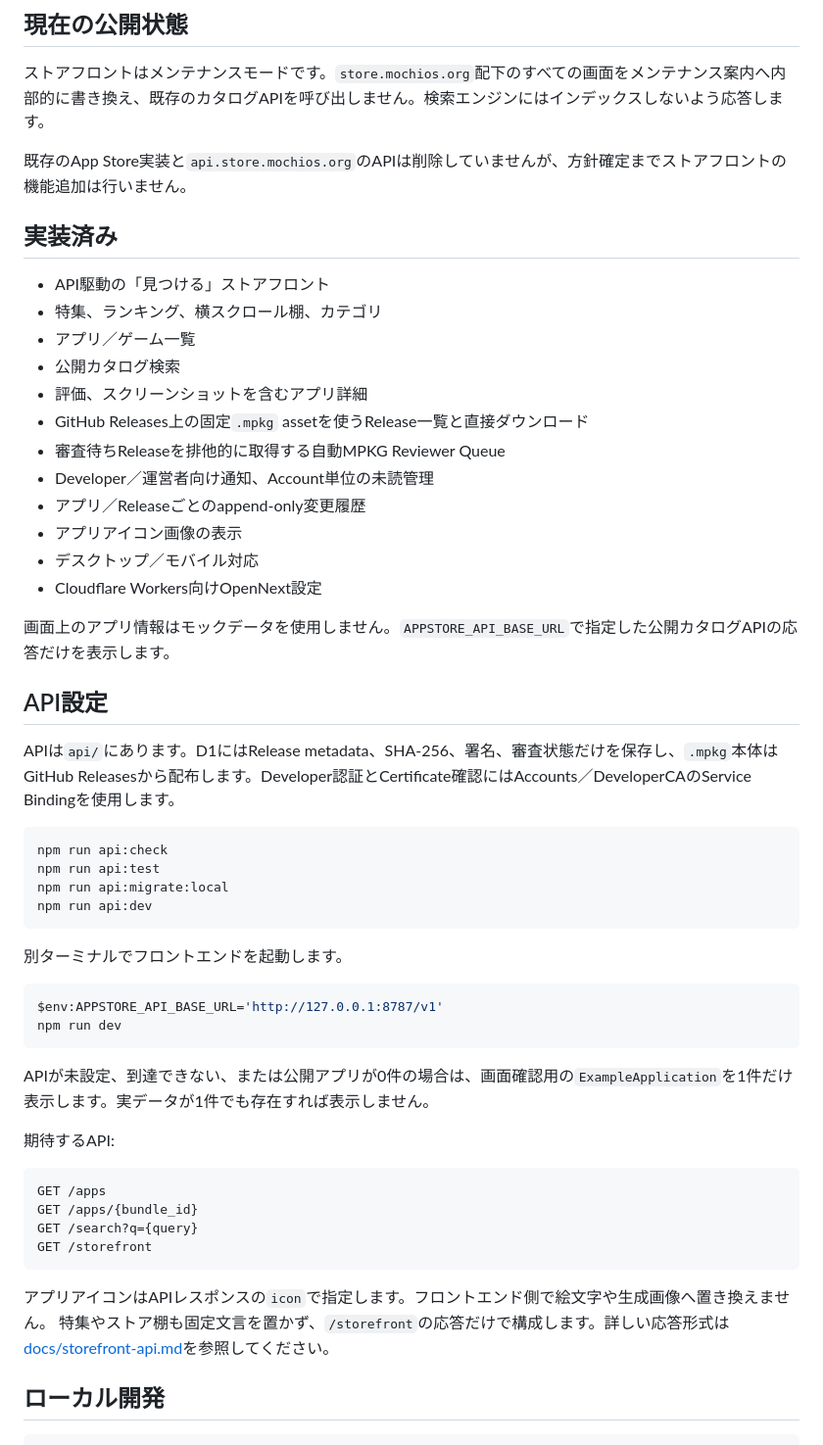
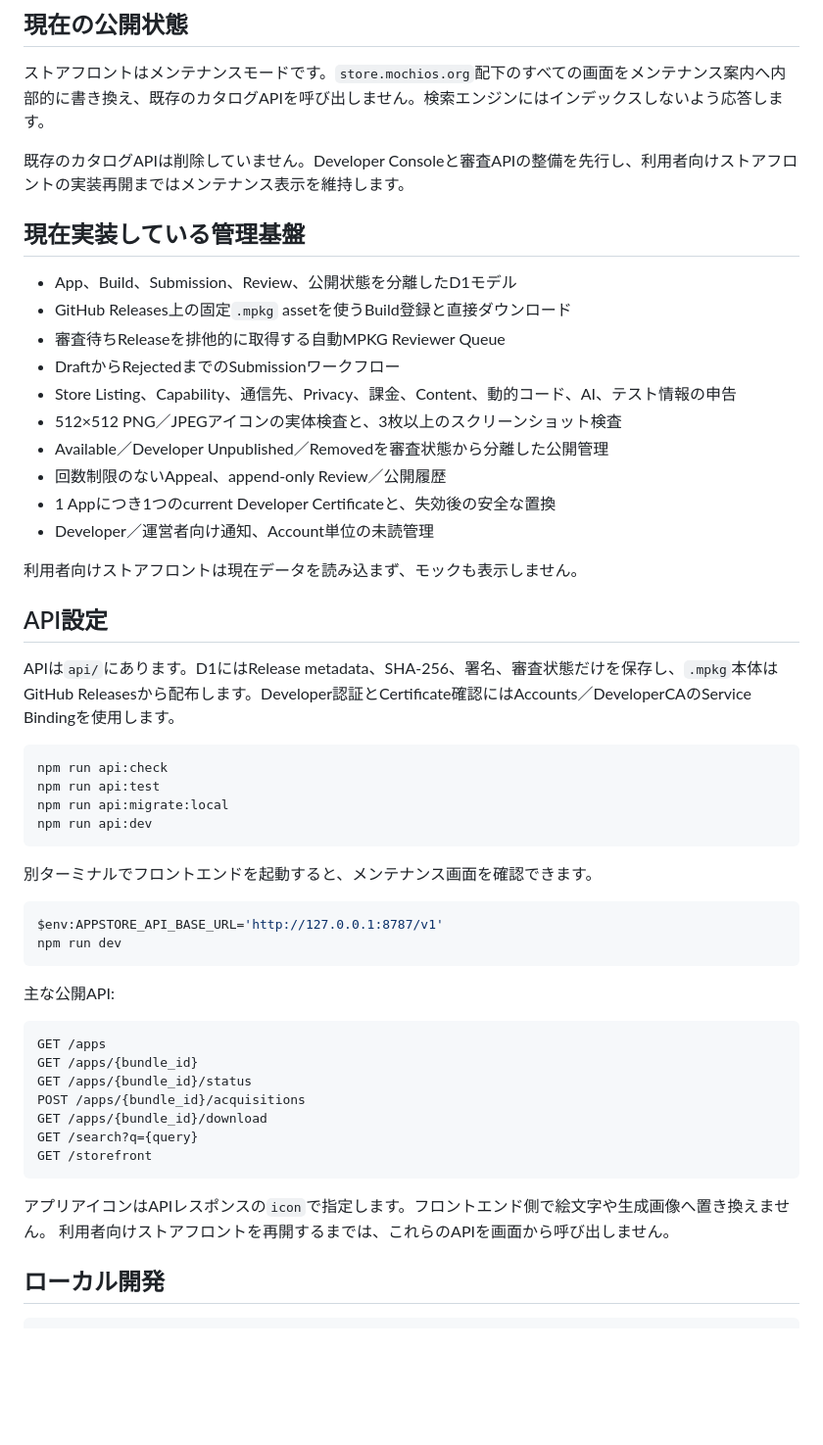
Before and after one commit to mochiOS/AppStore, a Markdown page: readme.md, the part around the change. Shown at 98% size. Drawn GitHub-style; blank space fills up the shorter version.

````diff
--- a/readme.md
+++ b/readme.md
@@ -6,24 +6,22 @@
 
 ストアフロントはメンテナンスモードです。`store.mochios.org`配下のすべての画面をメンテナンス案内へ内部的に書き換え、既存のカタログAPIを呼び出しません。検索エンジンにはインデックスしないよう応答します。
 
-既存のApp Store実装と`api.store.mochios.org`のAPIは削除していませんが、方針確定までストアフロントの機能追加は行いません。
+既存のカタログAPIは削除していません。Developer Consoleと審査APIの整備を先行し、利用者向けストアフロントの実装再開まではメンテナンス表示を維持します。
 
-## 実装済み
+## 現在実装している管理基盤
 
-- API駆動の「見つける」ストアフロント
-- 特集、ランキング、横スクロール棚、カテゴリ
-- アプリ／ゲーム一覧
-- 公開カタログ検索
-- 評価、スクリーンショットを含むアプリ詳細
-- GitHub Releases上の固定`.mpkg` assetを使うRelease一覧と直接ダウンロード
+- App、Build、Submission、Review、公開状態を分離したD1モデル
+- GitHub Releases上の固定`.mpkg` assetを使うBuild登録と直接ダウンロード
 - 審査待ちReleaseを排他的に取得する自動MPKG Reviewer Queue
+- DraftからRejectedまでのSubmissionワークフロー
+- Store Listing、Capability、通信先、Privacy、課金、Content、動的コード、AI、テスト情報の申告
+- 512×512 PNG／JPEGアイコンの実体検査と、3枚以上のスクリーンショット検査
+- Available／Developer Unpublished／Removedを審査状態から分離した公開管理
+- 回数制限のないAppeal、append-only Review／公開履歴
+- 1 Appにつき1つのcurrent Developer Certificateと、失効後の安全な置換
 - Developer／運営者向け通知、Account単位の未読管理
-- アプリ／Releaseごとのappend-only変更履歴
-- アプリアイコン画像の表示
-- デスクトップ／モバイル対応
-- Cloudflare Workers向けOpenNext設定
 
-画面上のアプリ情報はモックデータを使用しません。`APPSTORE_API_BASE_URL`で指定した公開カタログAPIの応答だけを表示します。
+利用者向けストアフロントは現在データを読み込まず、モックも表示しません。
 
 ## API設定
 
@@ -36,26 +34,27 @@ npm run api:migrate:local
 npm run api:dev
 ```
 
-別ターミナルでフロントエンドを起動します。
+別ターミナルでフロントエンドを起動すると、メンテナンス画面を確認できます。
 
 ```powershell
 $env:APPSTORE_API_BASE_URL='http://127.0.0.1:8787/v1'
 npm run dev
 ```
 
-APIが未設定、到達できない、または公開アプリが0件の場合は、画面確認用の`ExampleApplication`を1件だけ表示します。実データが1件でも存在すれば表示しません。
-
-期待するAPI:
+主な公開API:
 
 ```text
 GET /apps
 GET /apps/{bundle_id}
+GET /apps/{bundle_id}/status
+POST /apps/{bundle_id}/acquisitions
+GET /apps/{bundle_id}/download
 GET /search?q={query}
 GET /storefront
 ```
 
 アプリアイコンはAPIレスポンスの`icon`で指定します。フロントエンド側で絵文字や生成画像へ置き換えません。
-特集やストア棚も固定文言を置かず、`/storefront`の応答だけで構成します。詳しい応答形式は[docs/storefront-api.md](docs/storefront-api.md)を参照してください。
+利用者向けストアフロントを再開するまでは、これらのAPIを画面から呼び出しません。
 
 ## ローカル開発
 
````
Also changed, not shown: api/README.md (+43 -9 lines).
